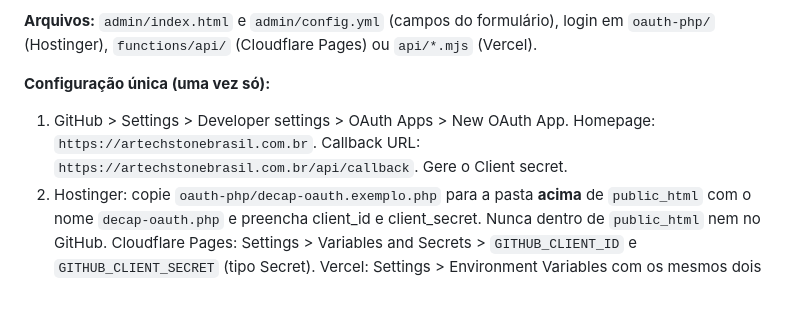
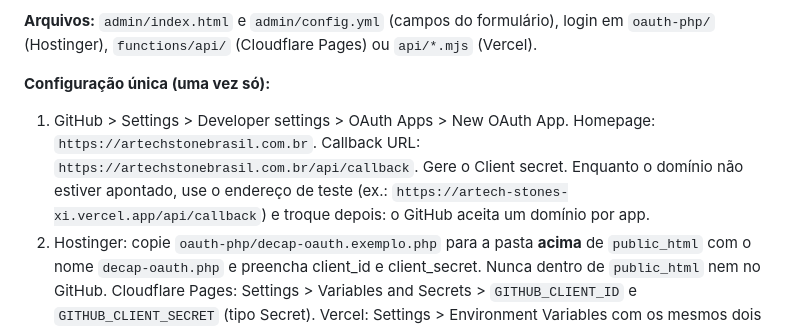
Before and after one commit to joaopedro320/Site---ArtechStones, a Markdown page: README.md, the part around the change. Drawn GitHub-style; blank space fills up the shorter version.

Commit message:
README: callback do login no endereço de teste
Co-Authored-By: Claude Opus 5.5 <noreply@anthropic.com>
Claude-Session: https://claude.ai/code/session_01R5ndKrEgwtHHG4DHkc8KTK

```diff
--- a/README.md
+++ b/README.md
@@ -77,7 +77,7 @@ Painel em `https://artechstonebrasil.com.br/admin/` (Decap CMS), para cadastrar
 **Arquivos:** `admin/index.html` e `admin/config.yml` (campos do formulário), login em `oauth-php/` (Hostinger), `functions/api/` (Cloudflare Pages) ou `api/*.mjs` (Vercel).
 
 **Configuração única (uma vez só):**
-1. GitHub > Settings > Developer settings > OAuth Apps > New OAuth App. Homepage: `https://artechstonebrasil.com.br`. Callback URL: `https://artechstonebrasil.com.br/api/callback`. Gere o Client secret.
+1. GitHub > Settings > Developer settings > OAuth Apps > New OAuth App. Homepage: `https://artechstonebrasil.com.br`. Callback URL: `https://artechstonebrasil.com.br/api/callback`. Gere o Client secret. Enquanto o domínio não estiver apontado, use o endereço de teste (ex.: `https://artech-stones-xi.vercel.app/api/callback`) e troque depois: o GitHub aceita um domínio por app.
 2. Hostinger: copie `oauth-php/decap-oauth.exemplo.php` para a pasta **acima** de `public_html` com o nome `decap-oauth.php` e preencha client_id e client_secret. Nunca dentro de `public_html` nem no GitHub.
    Cloudflare Pages: Settings > Variables and Secrets > `GITHUB_CLIENT_ID` e `GITHUB_CLIENT_SECRET` (tipo Secret).
    Vercel: Settings > Environment Variables com os mesmos dois nomes.
```
